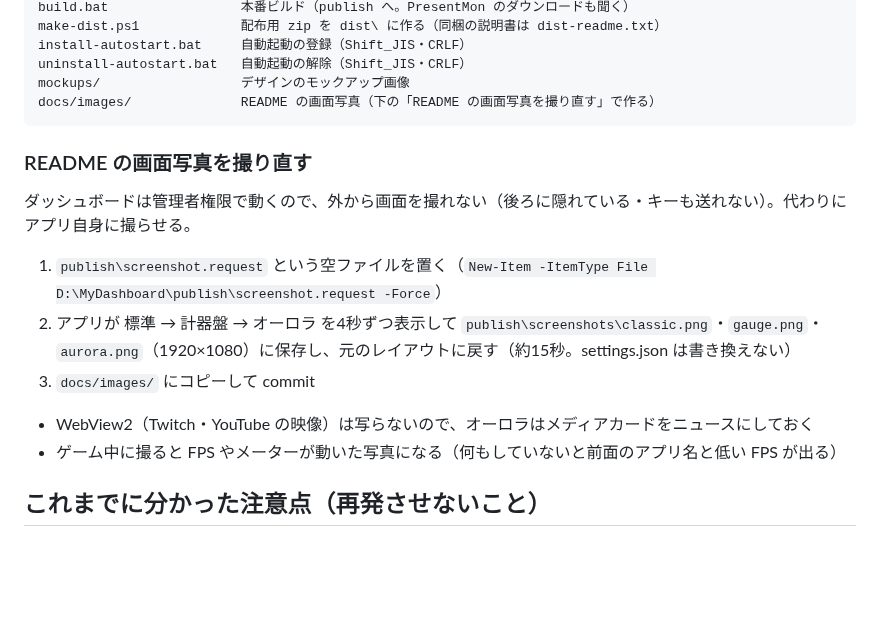
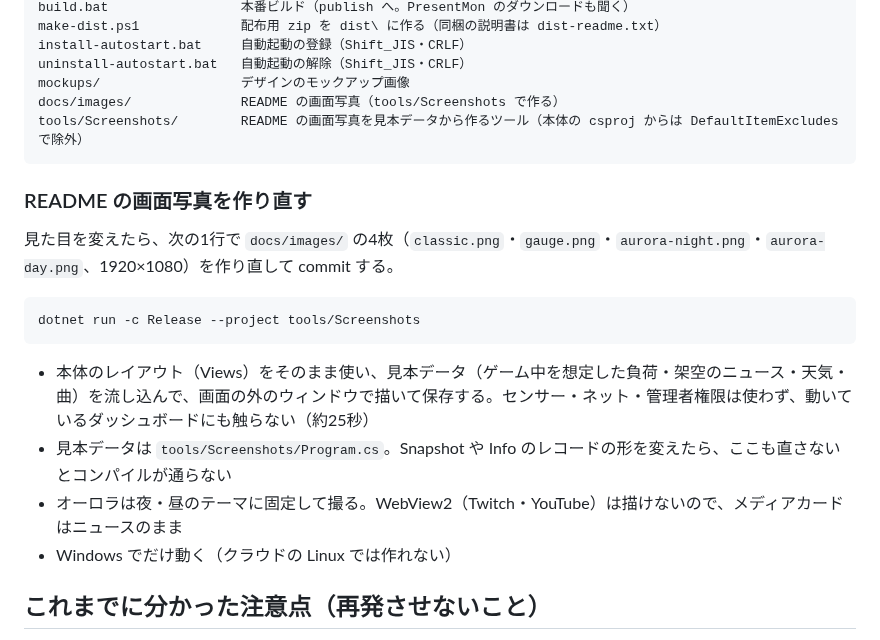
Before and after one commit to Kinefuchi1942/MyDashboard, a Markdown page: PROJECT.md, the part around the change. GitHub-like rendering; blank space fills up the shorter version.

````diff
--- a/PROJECT.md
+++ b/PROJECT.md
@@ -94,19 +94,22 @@ make-dist.ps1             配布用 zip を dist\ に作る（同梱の説明書
 install-autostart.bat     自動起動の登録（Shift_JIS・CRLF）
 uninstall-autostart.bat   自動起動の解除（Shift_JIS・CRLF）
 mockups/                  デザインのモックアップ画像
-docs/images/              README の画面写真（下の「README の画面写真を撮り直す」で作る）
+docs/images/              README の画面写真（tools/Screenshots で作る）
+tools/Screenshots/        README の画面写真を見本データから作るツール（本体の csproj からは DefaultItemExcludes で除外）
 ```
 
-### README の画面写真を撮り直す
+### README の画面写真を作り直す
 
-ダッシュボードは管理者権限で動くので、外から画面を撮れない（後ろに隠れている・キーも送れない）。代わりにアプリ自身に撮らせる。
+見た目を変えたら、次の1行で `docs/images/` の4枚（`classic.png`・`gauge.png`・`aurora-night.png`・`aurora-day.png`、1920×1080）を作り直して commit する。
 
-1. `publish\screenshot.request` という空ファイルを置く（`New-Item -ItemType File D:\MyDashboard\publish\screenshot.request -Force`）
-2. アプリが 標準 → 計器盤 → オーロラ を4秒ずつ表示して `publish\screenshots\classic.png`・`gauge.png`・`aurora.png`（1920×1080）に保存し、元のレイアウトに戻す（約15秒。settings.json は書き換えない）
-3. `docs/images/` にコピーして commit
+```
+dotnet run -c Release --project tools/Screenshots
+```
 
-- WebView2（Twitch・YouTube の映像）は写らないので、オーロラはメディアカードをニュースにしておく
-- ゲーム中に撮ると FPS やメーターが動いた写真になる（何もしていないと前面のアプリ名と低い FPS が出る）
+- 本体のレイアウト（Views）をそのまま使い、見本データ（ゲーム中を想定した負荷・架空のニュース・天気・曲）を流し込んで、画面の外のウィンドウで描いて保存する。センサー・ネット・管理者権限は使わず、動いているダッシュボードにも触らない（約25秒）
+- 見本データは `tools/Screenshots/Program.cs`。Snapshot や Info のレコードの形を変えたら、ここも直さないとコンパイルが通らない
+- オーロラは夜・昼のテーマに固定して撮る。WebView2（Twitch・YouTube）は描けないので、メディアカードはニュースのまま
+- Windows でだけ動く（クラウドの Linux では作れない）
 
 ## これまでに分かった注意点（再発させないこと）
 - .bat は Shift_JIS（CP932）・CRLF で保存し、chcp 65001 は使わない（UTF-8 だと行が壊れて誤実行される）
````
Also changed, not shown: CLAUDE.md (+1 -1 lines), README.md (+6 -2 lines), docs/images/aurora-day.png (added), docs/images/aurora-night.png (added), docs/images/aurora.png (deleted), docs/images/classic.png, docs/images/gauge.png, 5 other files.
